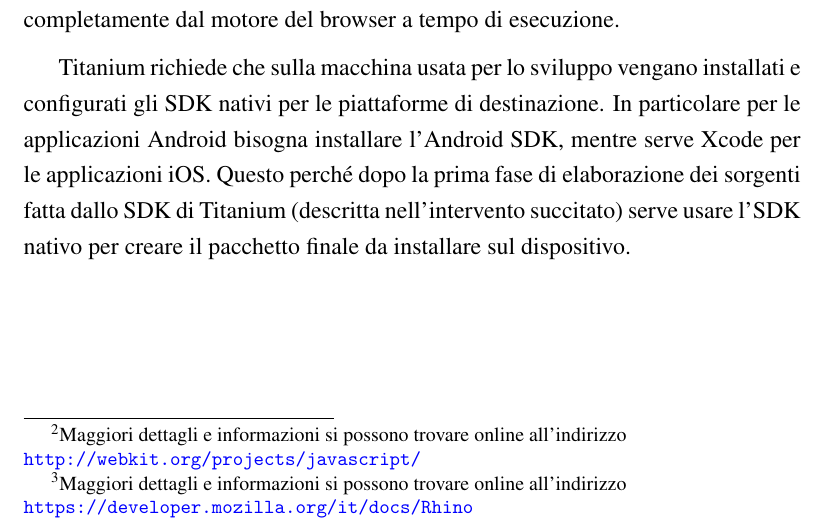
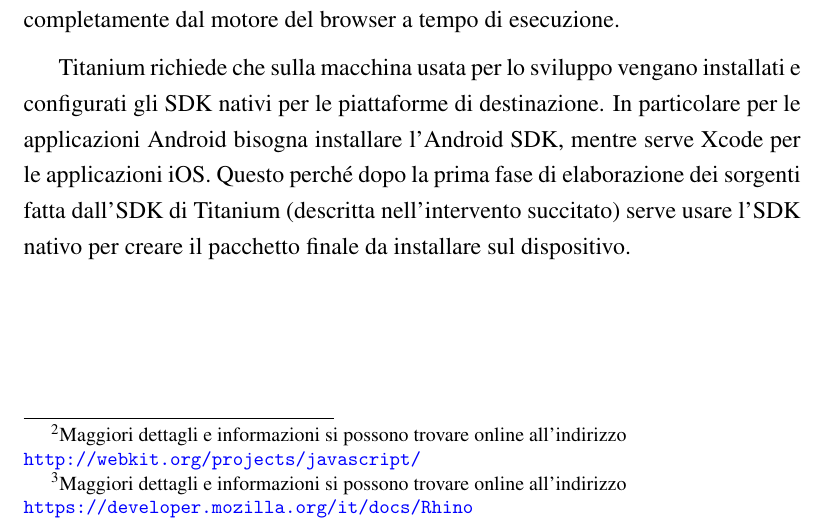
Before and after one commit to mircobe87/tesi-crossplatform, a LaTeX book (tex/tesi.tex, which reads tex/FrameworkValutati.tex): part of page 22 of 103, cut so that both start at the same text. Compiled offline with pdfLaTeX.

Commit message:
riga 126, FV: cambiato *dello SDK* in *dell'SDK*

```diff
--- a/tex/FrameworkValutati.tex
+++ b/tex/FrameworkValutati.tex
@@ -123,7 +123,7 @@
             destinazione. In particolare per le applicazioni Android bisogna
             installare l'Android SDK, mentre serve Xcode per le applicazioni
             iOS. Questo perché dopo la prima fase di elaborazione dei sorgenti
-            fatta dallo SDK di Titanium (descritta nell'intervento succitato)
+            fatta dall'SDK di Titanium (descritta nell'intervento succitato)
             serve usare l'SDK nativo per creare il pacchetto finale da
             installare sul dispositivo.
 
```
